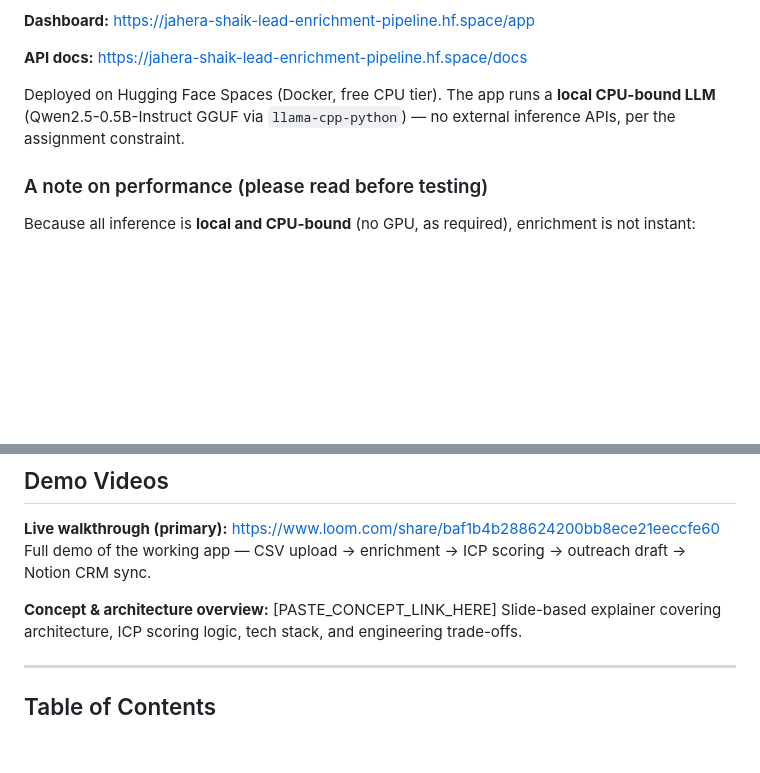
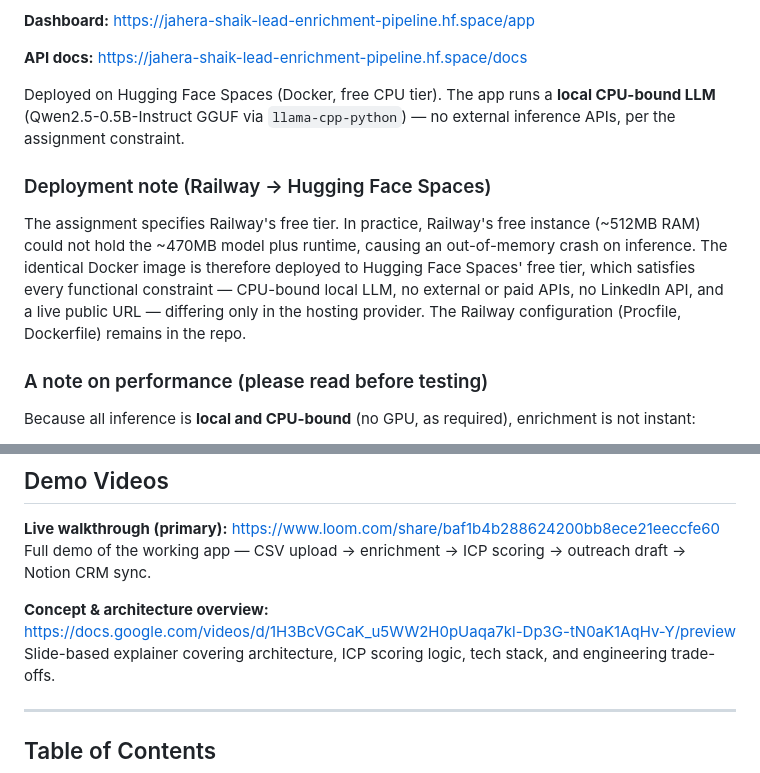
Before and after one commit to jahera-shaik/lead-enrichment-pipeline-, a Markdown page: README.md, 2 parts joined by grey strips. Rendered like a GitHub page; blank space fills up the shorter version.

Commit message:
Add concept video link and explicit Railway-to-HF deployment note

```diff
--- a/README.md
+++ b/README.md
@@ -26,6 +26,10 @@ A sales-intelligence tool that takes a raw lead (name / company / website), auto
 
 Deployed on Hugging Face Spaces (Docker, free CPU tier). The app runs a **local CPU-bound LLM** (Qwen2.5-0.5B-Instruct GGUF via `llama-cpp-python`) — no external inference APIs, per the assignment constraint.
 
+### Deployment note (Railway → Hugging Face Spaces)
+
+The assignment specifies Railway's free tier. In practice, Railway's free instance (~512MB RAM) could not hold the ~470MB model plus runtime, causing an out-of-memory crash on inference. The identical Docker image is therefore deployed to Hugging Face Spaces' free tier, which satisfies every functional constraint — CPU-bound local LLM, no external or paid APIs, no LinkedIn API, and a live public URL — differing only in the hosting provider. The Railway configuration (Procfile, Dockerfile) remains in the repo.
+
 ### A note on performance (please read before testing)
 
 Because all inference is **local and CPU-bound** (no GPU, as required), enrichment is not instant:
@@ -42,7 +46,7 @@ On a machine with more RAM/CPU (or a GPU), the same code runs significantly fast
 **Live walkthrough (primary):** https://www.loom.com/share/baf1b4b288624200bb8ece21eeccfe60
 Full demo of the working app — CSV upload → enrichment → ICP scoring → outreach draft → Notion CRM sync.
 
-**Concept & architecture overview:** [PASTE_CONCEPT_LINK_HERE]
+**Concept & architecture overview:** https://docs.google.com/videos/d/1H3BcVGCaK_u5WW2H0pUaqa7kl-Dp3G-tN0aK1AqHv-Y/preview
 Slide-based explainer covering architecture, ICP scoring logic, tech stack, and engineering trade-offs.
 
 ---
```
